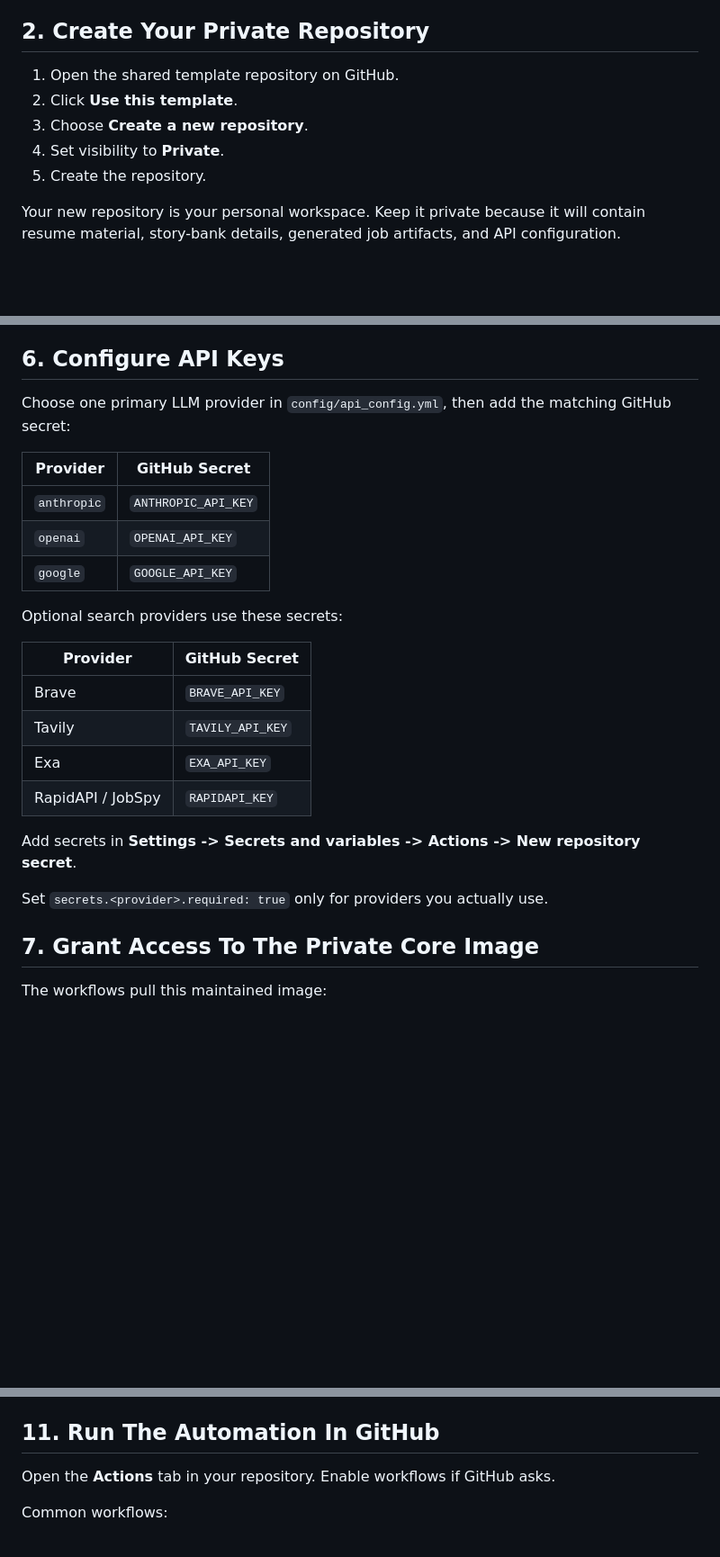
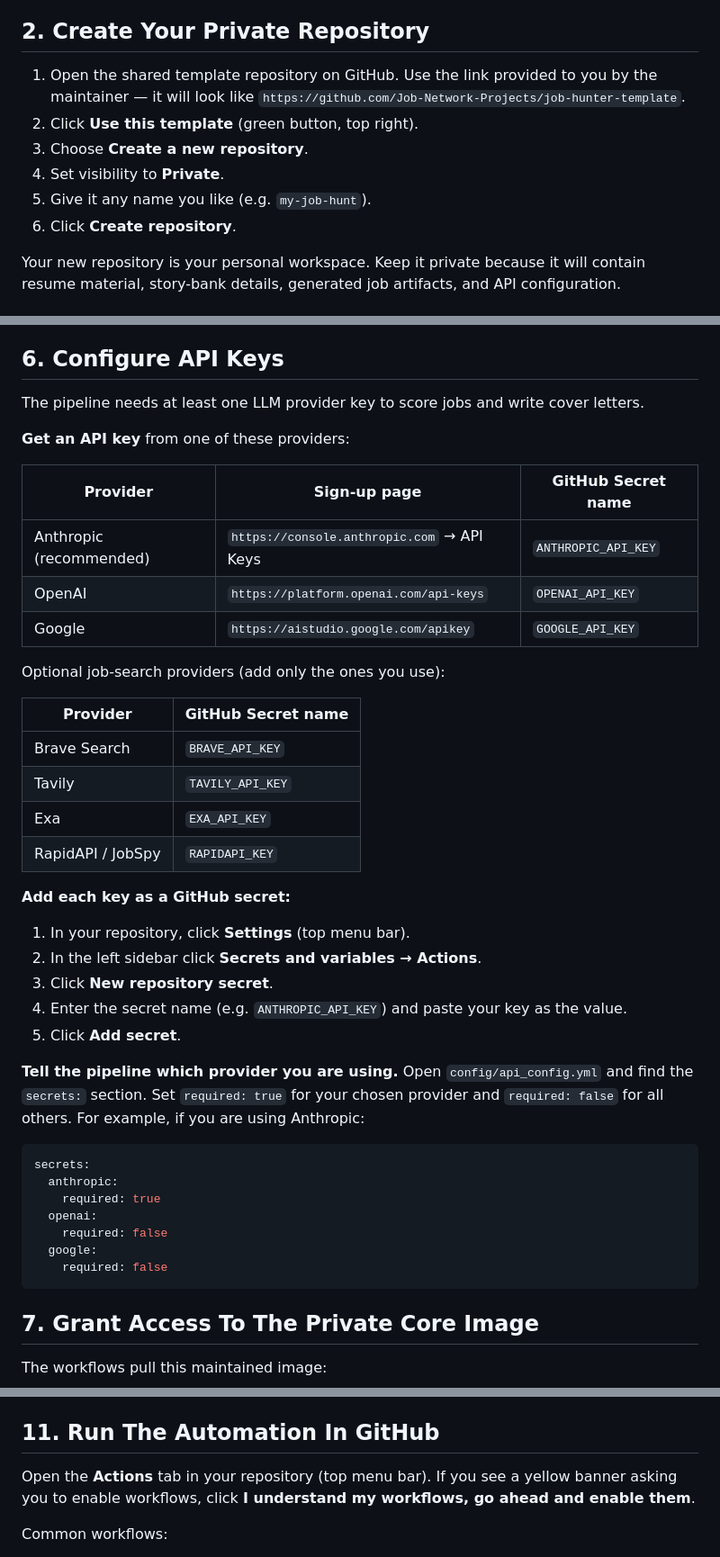
Before and after one commit to JobHunterPath/job-hunter-core, a Markdown page: SETUP.md, 3 parts joined by grey strips. Shown at 90% size. Rendered like a GitHub page; blank space fills up the shorter version.

Commit message:
docs: expand setup guide for non-technical users
- Step 2: add template repo URL placeholder and numbered sub-steps
- Step 6: add API key sign-up links, step-by-step secret instructions,
  and explain where secrets.required lives in api_config.yml
- Step 8: rewrite GH_PAT as step-by-step fine-grained PAT guide;
  rewrite CORE_REPO_PAT as maintainer-provided shared token (users
  cannot create it themselves — core repo is private org repo)
- Step 11: explain how to click through GitHub's workflow-enable banner

````diff
--- a/SETUP.md
+++ b/SETUP.md
@@ -18,11 +18,14 @@ Open Docker Desktop once and wait until the Docker engine is running.
 
 ## 2. Create Your Private Repository
 
-1. Open the shared template repository on GitHub.
-2. Click **Use this template**.
+1. Open the shared template repository on GitHub. Use the link provided to you
+   by the maintainer — it will look like
+   `https://github.com/Job-Network-Projects/job-hunter-template`.
+2. Click **Use this template** (green button, top right).
 3. Choose **Create a new repository**.
 4. Set visibility to **Private**.
-5. Create the repository.
+5. Give it any name you like (e.g. `my-job-hunt`).
+6. Click **Create repository**.
 
 Your new repository is your personal workspace. Keep it private because it will
 contain resume material, story-bank details, generated job artifacts, and API
@@ -98,28 +101,49 @@ maintained centrally and your changes would be overwritten by the next update.
 
 ## 6. Configure API Keys
 
-Choose one primary LLM provider in `config/api_config.yml`, then add the matching
-GitHub secret:
+The pipeline needs at least one LLM provider key to score jobs and write cover
+letters.
 
-| Provider | GitHub Secret |
+**Get an API key** from one of these providers:
+
+| Provider | Sign-up page | GitHub Secret name |
+|---|---|---|
+| Anthropic (recommended) | `https://console.anthropic.com` → API Keys | `ANTHROPIC_API_KEY` |
+| OpenAI | `https://platform.openai.com/api-keys` | `OPENAI_API_KEY` |
+| Google | `https://aistudio.google.com/apikey` | `GOOGLE_API_KEY` |
+
+Optional job-search providers (add only the ones you use):
+
+| Provider | GitHub Secret name |
 |---|---|
-| `anthropic` | `ANTHROPIC_API_KEY` |
-| `openai` | `OPENAI_API_KEY` |
-| `google` | `GOOGLE_API_KEY` |
-
-Optional search providers use these secrets:
-
-| Provider | GitHub Secret |
-|---|---|
-| Brave | `BRAVE_API_KEY` |
+| Brave Search | `BRAVE_API_KEY` |
 | Tavily | `TAVILY_API_KEY` |
 | Exa | `EXA_API_KEY` |
 | RapidAPI / JobSpy | `RAPIDAPI_KEY` |
 
-Add secrets in **Settings -> Secrets and variables -> Actions -> New repository
-secret**.
+**Add each key as a GitHub secret:**
 
-Set `secrets.<provider>.required: true` only for providers you actually use.
+1. In your repository, click **Settings** (top menu bar).
+2. In the left sidebar click **Secrets and variables → Actions**.
+3. Click **New repository secret**.
+4. Enter the secret name (e.g. `ANTHROPIC_API_KEY`) and paste your key as the
+   value.
+5. Click **Add secret**.
+
+**Tell the pipeline which provider you are using.** Open
+`config/api_config.yml` and find the `secrets:` section. Set
+`required: true` for your chosen provider and `required: false` for all
+others. For example, if you are using Anthropic:
+
+```yaml
+secrets:
+  anthropic:
+    required: true
+  openai:
+    required: false
+  google:
+    required: false
+```
 
 ## 7. Grant Access To The Private Core Image
 
@@ -213,7 +248,9 @@ If Git says `nothing to commit`, continue.
 
 ## 11. Run The Automation In GitHub
 
-Open the **Actions** tab in your repository. Enable workflows if GitHub asks.
+Open the **Actions** tab in your repository (top menu bar). If you see a yellow
+banner asking you to enable workflows, click **I understand my workflows, go
+ahead and enable them**.
 
 Common workflows:
 
````
Also changed, not shown: other parts of SETUP.md (+28 -17 lines).
